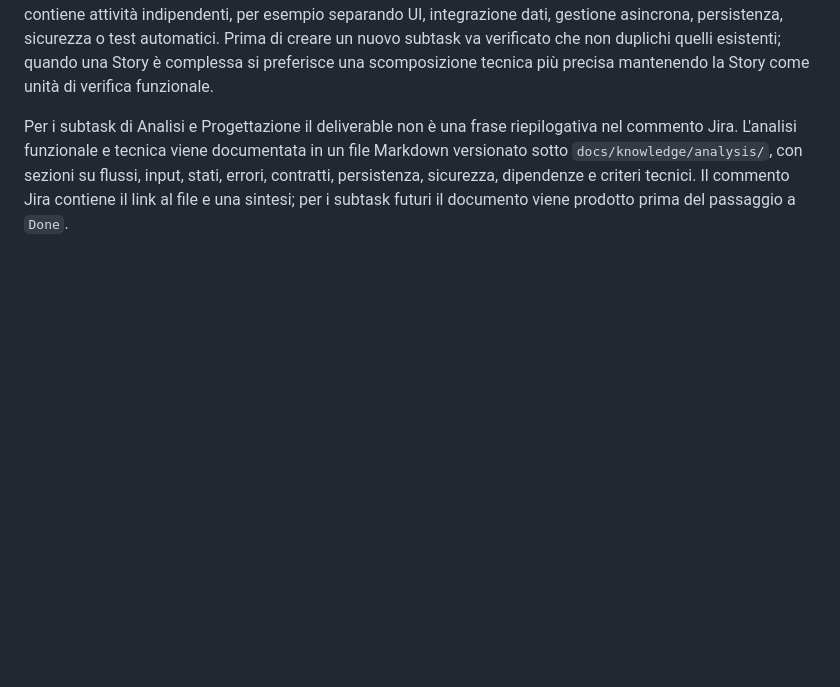
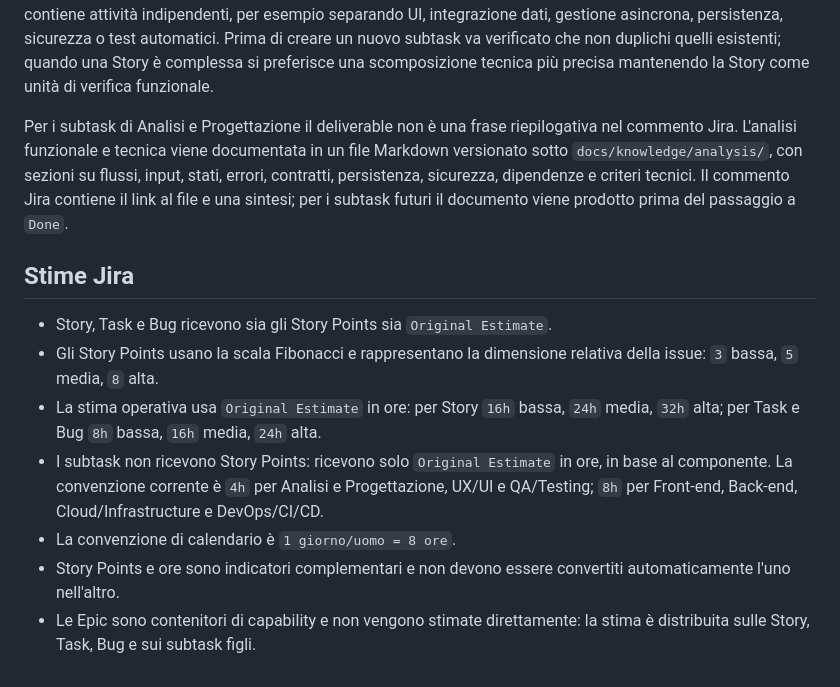
Before and after one commit to danychi1982/watchverse, a Markdown page: docs/knowledge/JIRA_WORKFLOW.md, the part around the change. Drawn GitHub-style; blank space fills up the shorter version.

Commit message:
docs: document Jira estimation convention

```diff
--- a/docs/knowledge/JIRA_WORKFLOW.md
+++ b/docs/knowledge/JIRA_WORKFLOW.md
@@ -118,3 +118,13 @@ Il censimento è una baseline operativa: eventuali sovrapposizioni storiche nel
 I subtask non sono segnaposto generici per componente. Summary e descrizione devono essere contestualizzati alla Story principale e indicare l'implementazione concreta da realizzare, i contratti o gli stati coinvolti e il criterio tecnico di completamento. Una stessa disciplina può avere più subtask quando il lavoro contiene attività indipendenti, per esempio separando UI, integrazione dati, gestione asincrona, persistenza, sicurezza o test automatici. Prima di creare un nuovo subtask va verificato che non duplichi quelli esistenti; quando una Story è complessa si preferisce una scomposizione tecnica più precisa mantenendo la Story come unità di verifica funzionale.
 
 Per i subtask di Analisi e Progettazione il deliverable non è una frase riepilogativa nel commento Jira. L'analisi funzionale e tecnica viene documentata in un file Markdown versionato sotto `docs/knowledge/analysis/`, con sezioni su flussi, input, stati, errori, contratti, persistenza, sicurezza, dipendenze e criteri tecnici. Il commento Jira contiene il link al file e una sintesi; per i subtask futuri il documento viene prodotto prima del passaggio a `Done`.
+
+## Stime Jira
+
+- Story, Task e Bug ricevono sia gli Story Points sia `Original Estimate`.
+- Gli Story Points usano la scala Fibonacci e rappresentano la dimensione relativa della issue: `3` bassa, `5` media, `8` alta.
+- La stima operativa usa `Original Estimate` in ore: per Story `16h` bassa, `24h` media, `32h` alta; per Task e Bug `8h` bassa, `16h` media, `24h` alta.
+- I subtask non ricevono Story Points: ricevono solo `Original Estimate` in ore, in base al componente. La convenzione corrente è `4h` per Analisi e Progettazione, UX/UI e QA/Testing; `8h` per Front-end, Back-end, Cloud/Infrastructure e DevOps/CI/CD.
+- La convenzione di calendario è `1 giorno/uomo = 8 ore`.
+- Story Points e ore sono indicatori complementari e non devono essere convertiti automaticamente l'uno nell'altro.
+- Le Epic sono contenitori di capability e non vengono stimate direttamente: la stima è distribuita sulle Story, Task, Bug e sui subtask figli.
```
